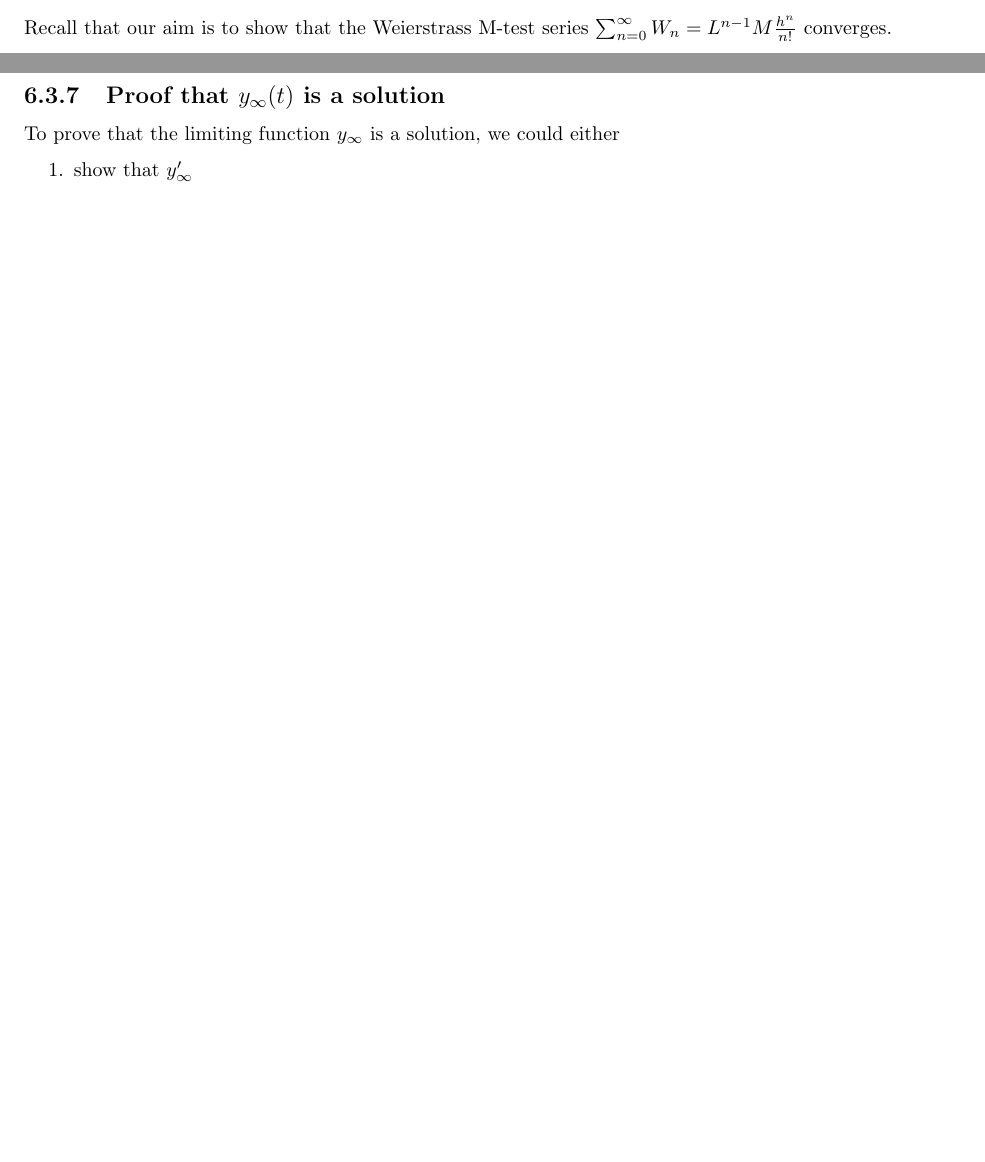
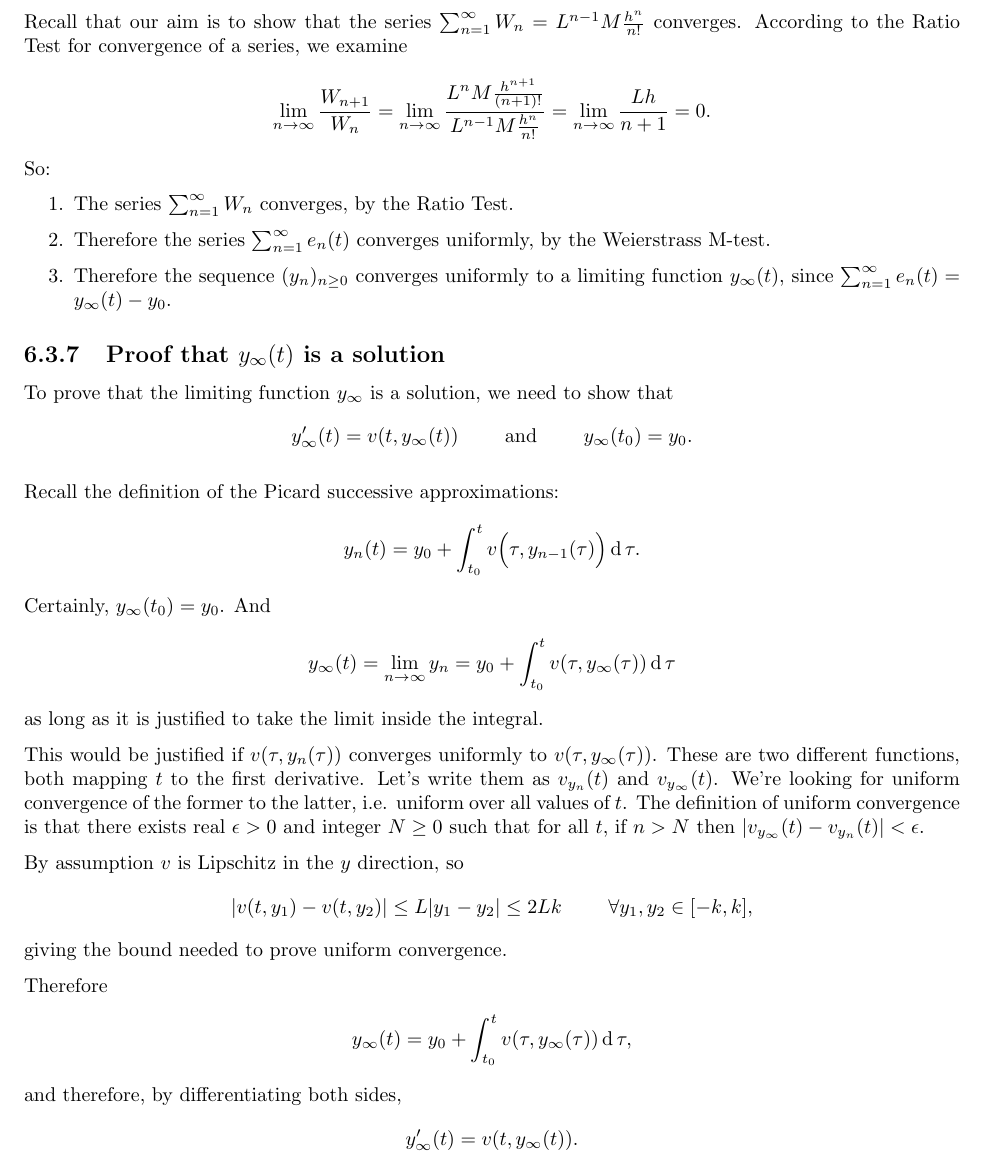
Before and after one commit to dandavison/mathematics, a LaTeX thesis (notes.tex, which reads differential-equations.tex): two parts of pages 110 and 111 of 215 before the commit and part of page 111 of 215 after it, the two joined at a grey line, cut so that both start at the same text, the shorter picture padded with empty space. Compiled offline with pdfLaTeX.

Commit message:
DE fix Picard proof that limiting function is a solution

```diff
--- a/differential-equations.tex
+++ b/differential-equations.tex
@@ -292,17 +292,71 @@ it is true of $e_1$. So suppose it is true of $e_n$. Then the next term is
             & \leq L^nM\frac{h^{n+1}}{(n+1)!},
 \end{align*}
 so $|e_n(t)| \leq L^{n-1}M\frac{h^n}{n!}$ for all $n \geq 1$ by induction.
+\newpage
+Recall that our aim is to show that the series
+$\sum_{n=1}^\infty W_n = L^{n-1}M\frac{h^n}{n!}$ converges. According to the
+Ratio Test for convergence of a series, we examine
+\begin{align*}
+  \lim_{n\to \infty} \frac{W_{n+1}}{W_n}
+  &= \lim_{n\to\infty} \frac{L^nM\frac{h^{n+1}}{(n+1)!}}
+                          {L^{n-1}M\frac{h^n}{n!}}
+   = \lim_{n\to\infty} \frac{Lh}{n+1}
+    = 0.
+\end{align*}
+So:
+\begin{enumerate}
+\item The series $\sum_{n=1}^\infty W_n$ converges, by the Ratio Test.
+\item Therefore the series $\sum_{n=1}^\infty e_n(t)$ converges uniformly, by
+  the Weierstrass M-test.
+\item Therefore the sequence $(y_n)_{n\geq 0}$ converges uniformly to a
+  limiting function $y_\infty(t)$, since
+  $\sum_{n=1}^\infty e_n(t) = y_\infty(t) - y_0$.
+\end{enumerate}
 
-Recall that our aim is to show that the Weierstrass M-test series
-$\sum_{n=0}^\infty W_n = L^{n-1}M\frac{h^n}{n!}$ converges.
+
 
 \subsection{Proof that $y_\infty(t)$ is a solution}
 
-To prove that the limiting function $y_\infty$ is a solution, we could either
+To prove that the limiting function $y_\infty$ is a solution, we need to show
+that
+\begin{align*}
+  y'_\infty(t) = v(t, y_\infty(t)) \text{~~~~~~~and~~~~~~~} y_\infty(t_0) = y_0.
+\end{align*}
 
-\begin{enumerate}
-\item show that $y'_\infty$
-\end{enumerate}
+Recall the definition of the Picard successive approximations:
+\begin{align*}
+    y_n(t) &= y_0 + \int_{t_0}^t v\Big(\tau, y_{n-1}(\tau)\Big) \d\tau.
+\end{align*}
+Certainly, $y_\infty(t_0) = y_0$. And
+\begin{align*}
+  y_\infty(t) = \lim_{n\to \infty} y_n = y_0 + \int_{t_0}^t v(\tau, y_\infty(\tau)) \d\tau
+\end{align*}
+as long as it is justified to take the limit inside the integral.
+
+This would be justified if $v(\tau, y_n(\tau))$ converges uniformly to
+$v(\tau, y_\infty(\tau))$. These are two different functions, both mapping $t$
+to the first derivative. Let's write them as $v_{y_n}(t)$ and
+$v_{y_\infty}(t)$. We're looking for uniform convergence of the former to the
+latter, i.e. uniform over all values of $t$. The definition of uniform
+convergence is that there exists real $\epsilon > 0$ and integer $N \geq 0$
+such that for all $t$, if $n > N$ then
+$|v_{y_\infty}(t) - v_{y_n}(t)| < \epsilon$.
+
+By assumption $v$ is Lipschitz in the $y$ direction, so
+\begin{align*}
+  |v(t, y_1) - v(t, y_2)| \leq L|y_1 - y_2| \leq 2Lk ~~~~~~~\forall y_1, y_2 \in [-k, k],
+\end{align*}
+giving the bound needed to prove uniform convergence.
+
+Therefore
+\begin{align*}
+  y_\infty(t) = y_0 + \int_{t_0}^t v(\tau, y_\infty(\tau)) \d\tau,
+\end{align*}
+and therefore, by differentiating both sides,
+\begin{align*}
+  y'_\infty(t) = v(t, y_\infty(t)).
+\end{align*}
+
 
 \newpage
 \section{Simmons}
```
Also changed, not shown: differential-equations.tex (2 more changed lines).
